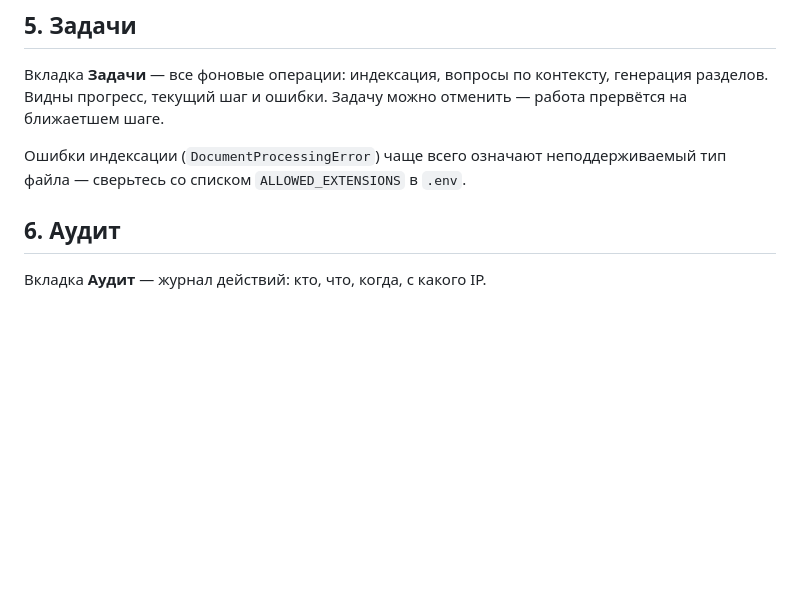
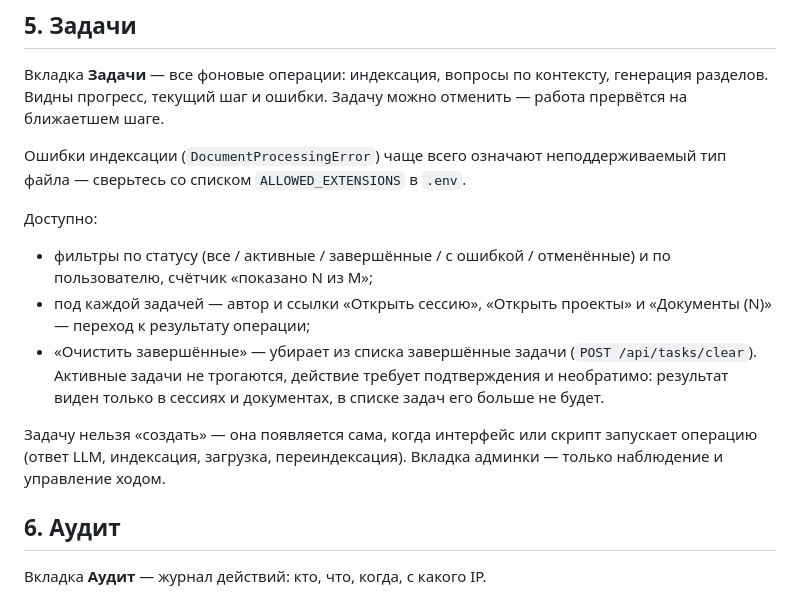
Before and after one commit to berlogas/bosi_s, a Markdown page: docs/ADMIN_GUIDE.md, the part around the change. Rendered like a GitHub page; blank space fills up the shorter version.

Commit message:
Документация: раздел «Задачи» в админке

```diff
--- a/docs/ADMIN_GUIDE.md
+++ b/docs/ADMIN_GUIDE.md
@@ -120,6 +120,21 @@ make create-admin
 
 Ошибки индексации (`DocumentProcessingError`) чаще всего означают
 неподдерживаемый тип файла — сверьтесь со списком `ALLOWED_EXTENSIONS` в `.env`.
+
+Доступно:
+
+* фильтры по статусу (все / активные / завершённые / с ошибкой /
+  отменённые) и по пользователю, счётчик «показано N из M»;
+* под каждой задачей — автор и ссылки «Открыть сессию», «Открыть проекты»
+  и «Документы (N)» — переход к результату операции;
+* «Очистить завершённые» — убирает из списка завершённые задачи
+  (`POST /api/tasks/clear`). Активные задачи не трогаются, действие
+  требует подтверждения и необратимо: результат виден только в сессиях
+  и документах, в списке задач его больше не будет.
+
+Задачу нельзя «создать» — она появляется сама, когда интерфейс или скрипт
+запускает операцию (ответ LLM, индексация, загрузка, переиндексация).
+Вкладка админки — только наблюдение и управление ходом.
 
 ## 6. Аудит
 
```
